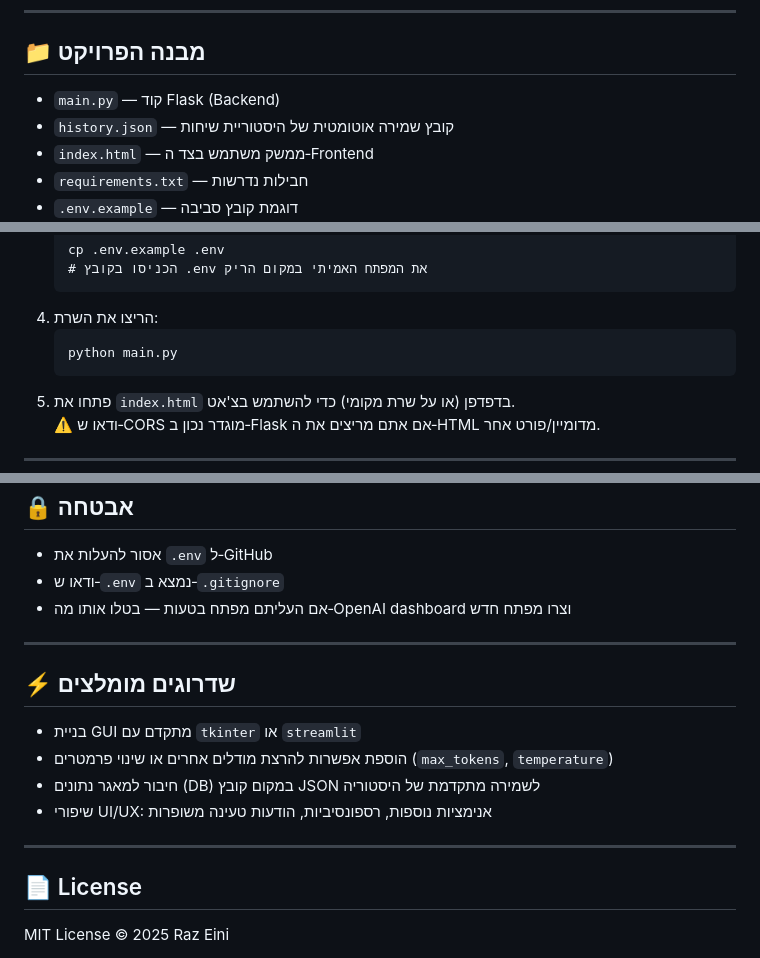
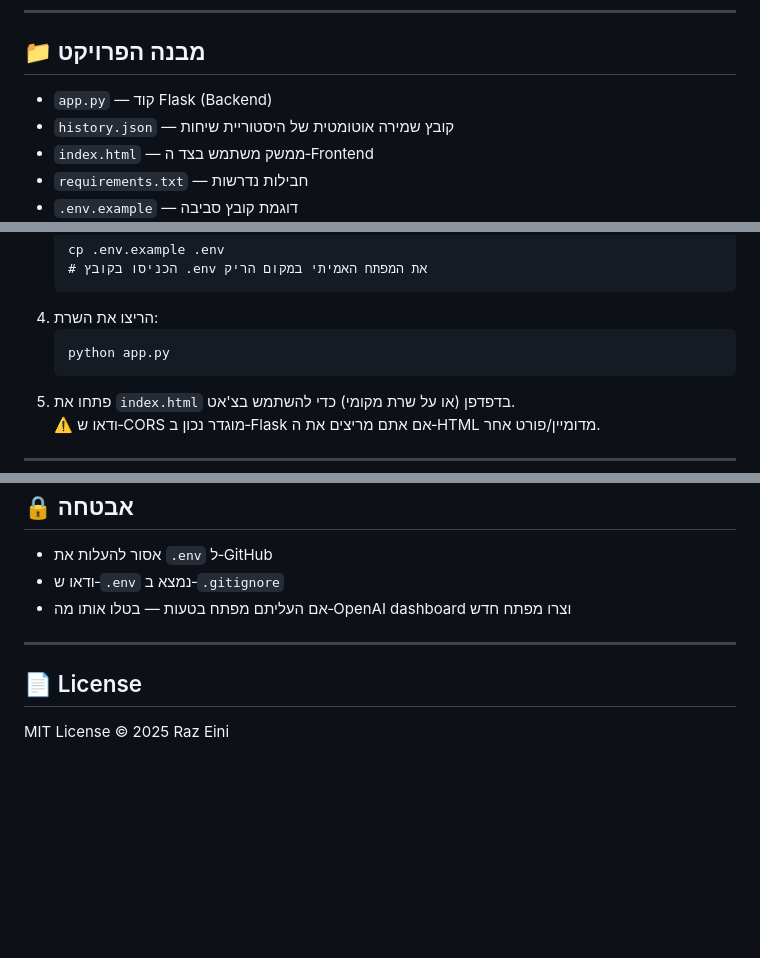
Before and after one commit to BHAWESH-BASNET/smart_chat_bot, a Markdown page: README.md, 3 parts joined by grey strips. GitHub-like rendering; blank space fills up the shorter version.

```diff
--- a/README.md
+++ b/README.md
@@ -18,7 +18,7 @@
 
   <h2>📁 מבנה הפרויקט</h2>
   <ul>
-    <li><code>main.py</code> — קוד Flask (Backend)</li>
+    <li><code>app.py</code> — קוד Flask (Backend)</li>
     <li><code>history.json</code> — קובץ שמירה אוטומטית של היסטוריית שיחות</li>
     <li><code>index.html</code> — ממשק משתמש בצד ה‑Frontend</li>
     <li><code>requirements.txt</code> — חבילות נדרשות</li>
@@ -46,7 +46,7 @@ venv\Scripts\activate</code></pre>
 # הכניסו בקובץ .env את המפתח האמיתי במקום הריק</code></pre>
     </li>
     <li>הריצו את השרת:
-      <pre><code>python main.py</code></pre>
+      <pre><code>python app.py</code></pre>
     </li>
     <li>פתחו את <code>index.html</code> בדפדפן (או על שרת מקומי) כדי להשתמש בצ'אט.<br>
       ⚠️ ודאו ש‑CORS מוגדר נכון ב‑Flask אם אתם מריצים את ה‑HTML מדומיין/פורט אחר.
@@ -75,16 +75,6 @@ venv\Scripts\activate</code></pre>
 
   <hr>
 
-  <h2>⚡ שדרוגים מומלצים</h2>
-  <ul>
-    <li>בניית GUI מתקדם עם <code>tkinter</code> או <code>streamlit</code></li>
-    <li>הוספת אפשרות להרצת מודלים אחרים או שינוי פרמטרים (<code>max_tokens</code>, <code>temperature</code>)</li>
-    <li>חיבור למאגר נתונים (DB) במקום קובץ JSON לשמירה מתקדמת של היסטוריה</li>
-    <li>שיפורי UI/UX: אנימציות נוספות, רספונסיביות, הודעות טעינה משופרות</li>
-  </ul>
-
-  <hr>
-
   <h2>📄 License</h2>
   <p>MIT License © 2025 Raz Eini</p>
 
```
